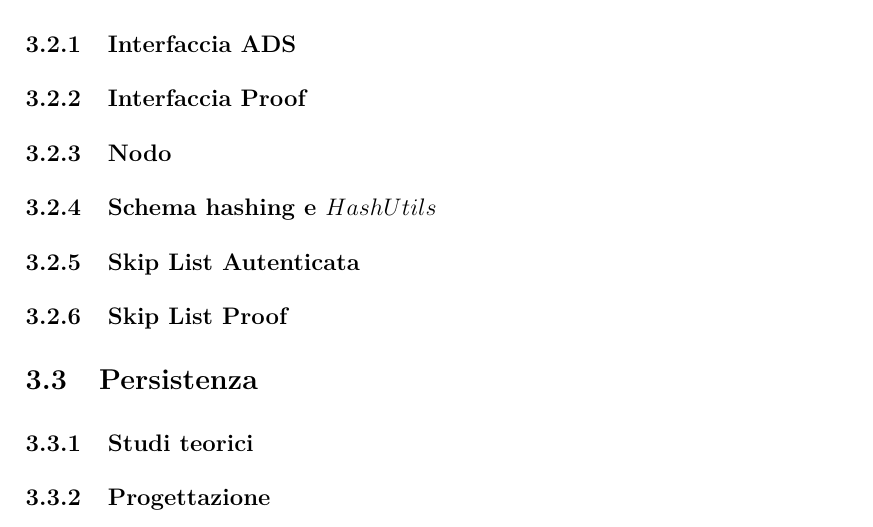
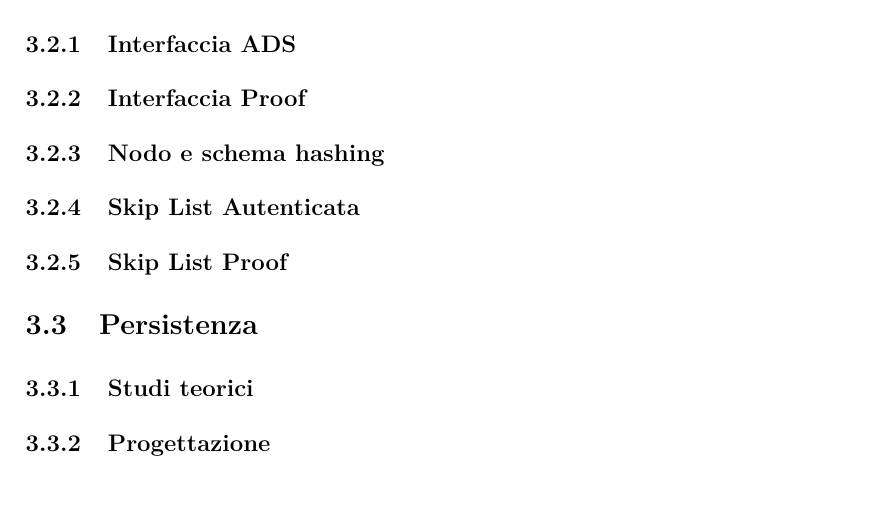
Before and after one commit to zTehRyaN/authenticated-data-structures, a LaTeX document (tesi/esempioTesi.tex, which reads tesi/Progetto.tex): part of page 29 of 33, cut so that both start at the same text, the shorter picture padded with empty space. Compiled offline with pdfLaTeX.

Commit message:
(progetto) Ulteriore raffinamento di struttura capitolo progettazion

```diff
--- a/tesi/Progetto.tex
+++ b/tesi/Progetto.tex
@@ -33,12 +33,11 @@
 	%
 	%	Sezione in cui si motiva pattern per interfaccia e si evidenzia collegamento funzionale con casi d'uso e requisiti, in termini solo di funzionalità offerte
 
-	\subsection{Nodo}
+
+	\subsection{Nodo e schema hashing}
 
 	%	Parlare dell'elemento alla base di implementazioni realizzate di ADS e Proof.
-
-	\subsection{Schema hashing e $ HashUtils $}
-
+	%
 	%	Breve sezione che riprende l'argomento dell'hashing e che lo analizza concentrandosi sulle scelte progettuali. Si parla anche della parametrizzazione rispetto
 	%	alle varie funzioni di hashing e si parla di HashUtils con relativo pattern Singleton
 
```
